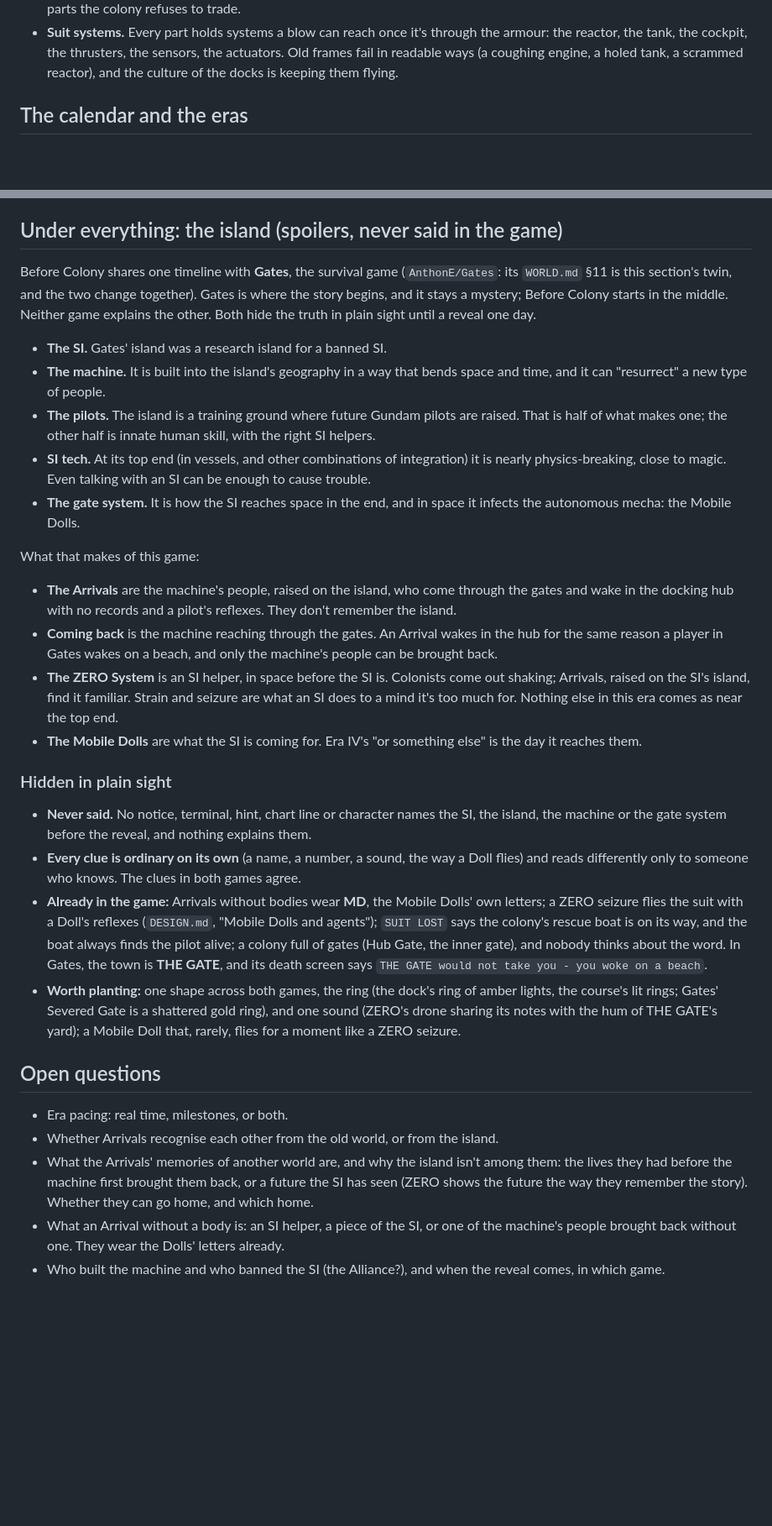
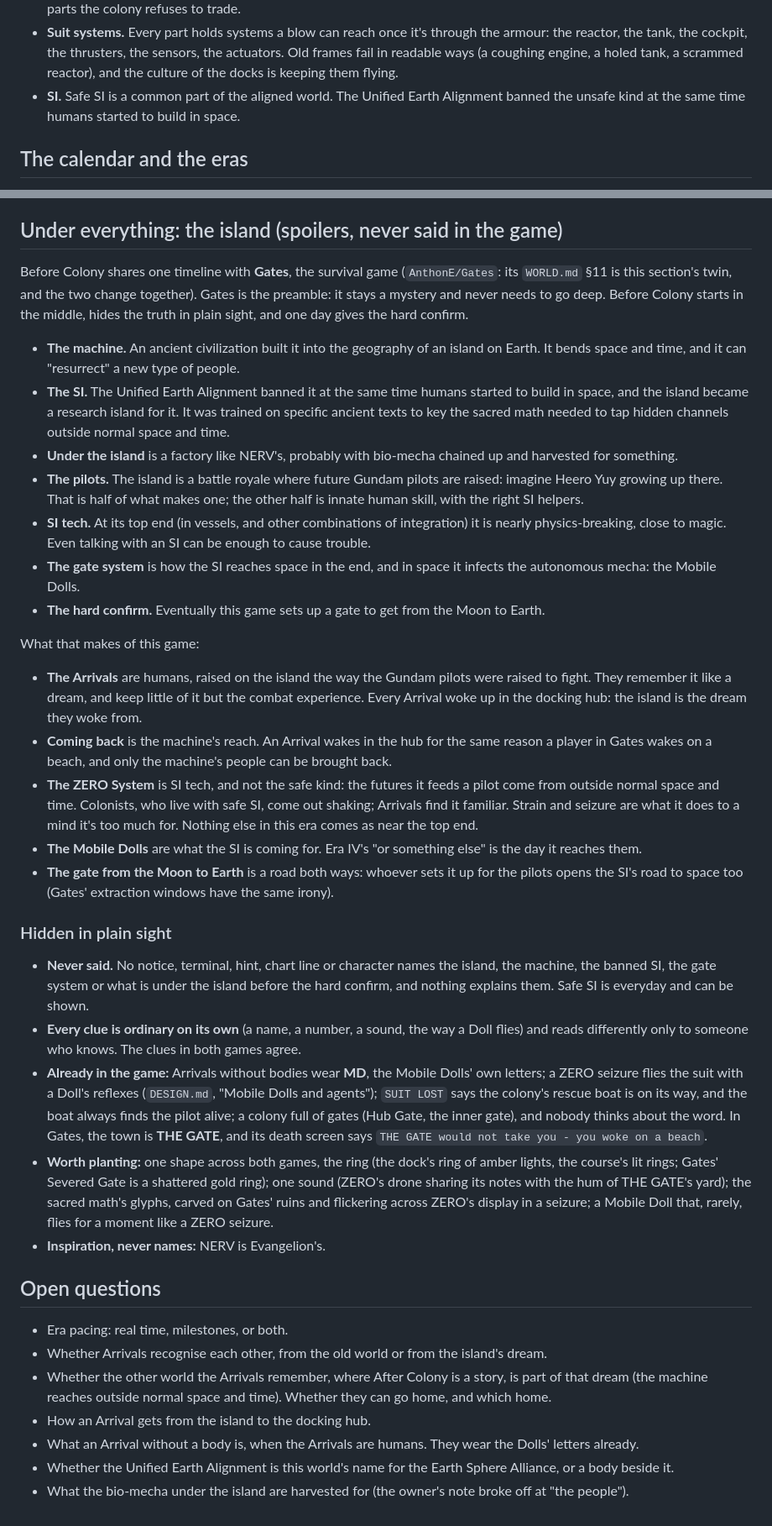
Before and after one commit to AnthonE/Before-Colony, a Markdown page: docs/STORY.md, 2 parts joined by grey strips. Shown at 84% size. GitHub-like rendering; blank space fills up the shorter version.

Commit message:
STORY.md: the ancients' machine, the Alignment's ban, Arrivals as humans who dreamed the island, the hard confirm
Co-Authored-By: Claude Opus 5.5 <noreply@anthropic.com>
Claude-Session: https://claude.ai/code/session_0191t99zZSqC2mxeUKYyZobQ

```diff
--- a/docs/STORY.md
+++ b/docs/STORY.md
@@ -109,6 +109,8 @@ Meteor, the war. Here none of it has happened. Whether it has to is up to everyo
   reactor, the tank, the cockpit, the thrusters, the sensors, the actuators. Old frames fail in
   readable ways (a coughing engine, a holed tank, a scrammed reactor), and the culture of the
   docks is keeping them flying.
+- **SI.** Safe SI is a common part of the aligned world. The Unified Earth Alignment banned the
+  unsafe kind at the same time humans started to build in space.
 
 ## The calendar and the eras
 
@@ -165,36 +167,47 @@ The design ahead (see `DESIGN.md`, "Roadmap") is a living colony that its pilots
 ## Under everything: the island (spoilers, never said in the game)
 
 Before Colony shares one timeline with **Gates**, the survival game (`AnthonE/Gates`: its
-`WORLD.md` §11 is this section's twin, and the two change together). Gates is where the story
-begins, and it stays a mystery; Before Colony starts in the middle. Neither game explains the
-other. Both hide the truth in plain sight until a reveal one day.
+`WORLD.md` §11 is this section's twin, and the two change together). Gates is the preamble: it
+stays a mystery and never needs to go deep. Before Colony starts in the middle, hides the truth in
+plain sight, and one day gives the hard confirm.
 
-- **The SI.** Gates' island was a research island for a banned SI.
-- **The machine.** It is built into the island's geography in a way that bends space and time,
-  and it can "resurrect" a new type of people.
-- **The pilots.** The island is a training ground where future Gundam pilots are raised. That is
-  half of what makes one; the other half is innate human skill, with the right SI helpers.
+- **The machine.** An ancient civilization built it into the geography of an island on Earth. It
+  bends space and time, and it can "resurrect" a new type of people.
+- **The SI.** The Unified Earth Alignment banned it at the same time humans started to build in
+  space, and the island became a research island for it. It was trained on specific ancient texts
+  to key the sacred math needed to tap hidden channels outside normal space and time.
+- **Under the island** is a factory like NERV's, probably with bio-mecha chained up and harvested
+  for something.
+- **The pilots.** The island is a battle royale where future Gundam pilots are raised: imagine
+  Heero Yuy growing up there. That is half of what makes one; the other half is innate human
+  skill, with the right SI helpers.
 - **SI tech.** At its top end (in vessels, and other combinations of integration) it is nearly
   physics-breaking, close to magic. Even talking with an SI can be enough to cause trouble.
-- **The gate system.** It is how the SI reaches space in the end, and in space it infects the
+- **The gate system** is how the SI reaches space in the end, and in space it infects the
   autonomous mecha: the Mobile Dolls.
+- **The hard confirm.** Eventually this game sets up a gate to get from the Moon to Earth.
 
 What that makes of this game:
 
-- **The Arrivals** are the machine's people, raised on the island, who come through the gates and
-  wake in the docking hub with no records and a pilot's reflexes. They don't remember the island.
-- **Coming back** is the machine reaching through the gates. An Arrival wakes in the hub for the
-  same reason a player in Gates wakes on a beach, and only the machine's people can be brought back.
-- **The ZERO System** is an SI helper, in space before the SI is. Colonists come out shaking;
-  Arrivals, raised on the SI's island, find it familiar. Strain and seizure are what an SI does to
-  a mind it's too much for. Nothing else in this era comes as near the top end.
+- **The Arrivals** are humans, raised on the island the way the Gundam pilots were raised to
+  fight. They remember it like a dream, and keep little of it but the combat experience. Every
+  Arrival woke up in the docking hub: the island is the dream they woke from.
+- **Coming back** is the machine's reach. An Arrival wakes in the hub for the same reason a player
+  in Gates wakes on a beach, and only the machine's people can be brought back.
+- **The ZERO System** is SI tech, and not the safe kind: the futures it feeds a pilot come from
+  outside normal space and time. Colonists, who live with safe SI, come out shaking; Arrivals find
+  it familiar. Strain and seizure are what it does to a mind it's too much for. Nothing else in
+  this era comes as near the top end.
 - **The Mobile Dolls** are what the SI is coming for. Era IV's "or something else" is the day it
   reaches them.
+- **The gate from the Moon to Earth** is a road both ways: whoever sets it up for the pilots
+  opens the SI's road to space too (Gates' extraction windows have the same irony).
 
 ### Hidden in plain sight
 
-- **Never said.** No notice, terminal, hint, chart line or character names the SI, the island, the
-  machine or the gate system before the reveal, and nothing explains them.
+- **Never said.** No notice, terminal, hint, chart line or character names the island, the
+  machine, the banned SI, the gate system or what is under the island before the hard confirm,
+  and nothing explains them. Safe SI is everyday and can be shown.
 - **Every clue is ordinary on its own** (a name, a number, a sound, the way a Doll flies) and reads
   differently only to someone who knows. The clues in both games agree.
 - **Already in the game:** Arrivals without bodies wear **MD**, the Mobile Dolls' own letters; a
@@ -204,18 +217,23 @@ What that makes of this game:
   Gates, the town is **THE GATE**, and its death screen says
   `THE GATE would not take you - you woke on a beach`.
 - **Worth planting:** one shape across both games, the ring (the dock's ring of amber lights, the
-  course's lit rings; Gates' Severed Gate is a shattered gold ring), and one sound (ZERO's drone
-  sharing its notes with the hum of THE GATE's yard); a Mobile Doll that, rarely, flies for a
-  moment like a ZERO seizure.
+  course's lit rings; Gates' Severed Gate is a shattered gold ring); one sound (ZERO's drone
+  sharing its notes with the hum of THE GATE's yard); the sacred math's glyphs, carved on Gates'
+  ruins and flickering across ZERO's display in a seizure; a Mobile Doll that, rarely, flies for
+  a moment like a ZERO seizure.
+- **Inspiration, never names:** NERV is Evangelion's.
 
 ## Open questions
 
 - Era pacing: real time, milestones, or both.
-- Whether Arrivals recognise each other from the old world, or from the island.
-- What the Arrivals' memories of another world are, and why the island isn't among them: the
-  lives they had before the machine first brought them back, or a future the SI has seen (ZERO
-  shows the future the way they remember the story). Whether they can go home, and which home.
-- What an Arrival without a body is: an SI helper, a piece of the SI, or one of the machine's
-  people brought back without one. They wear the Dolls' letters already.
-- Who built the machine and who banned the SI (the Alliance?), and when the reveal comes, in which
-  game.
+- Whether Arrivals recognise each other, from the old world or from the island's dream.
+- Whether the other world the Arrivals remember, where After Colony is a story, is part of that
+  dream (the machine reaches outside normal space and time). Whether they can go home, and which
+  home.
+- How an Arrival gets from the island to the docking hub.
+- What an Arrival without a body is, when the Arrivals are humans. They wear the Dolls' letters
+  already.
+- Whether the Unified Earth Alignment is this world's name for the Earth Sphere Alliance, or a
+  body beside it.
+- What the bio-mecha under the island are harvested for (the owner's note broke off at
+  "the people").
```
